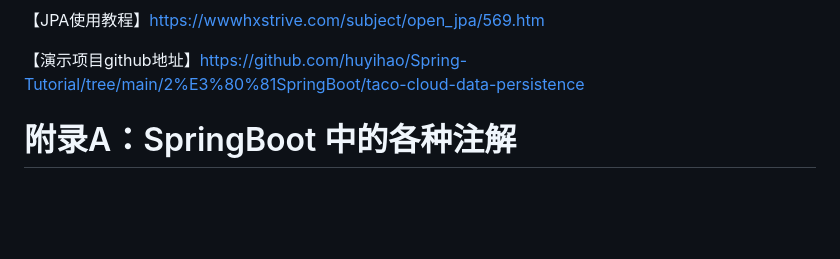
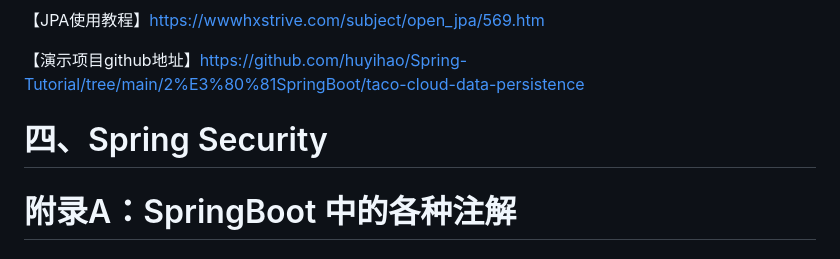
Before and after one commit to huyihao/Spring-Tutorial, a Markdown page: SpringBoot学习指南.md, the part around one of its changes. Drawn GitHub-style; blank space fills up the shorter version.

```diff
--- a/SpringBoot学习指南.md
+++ b/SpringBoot学习指南.md
@@ -2581,6 +2692,14 @@ create table if not exists Taco_Order (
 【JPA使用教程】https://wwwhxstrive.com/subject/open_jpa/569.htm
 
 【演示项目github地址】https://github.com/huyihao/Spring-Tutorial/tree/main/2%E3%80%81SpringBoot/taco-cloud-data-persistence
+
+
+
+
+
+
+
+# 四、Spring Security
 
 
 
```
Also changed, not shown: other parts of SpringBoot学习指南.md (+112 -1 lines).
